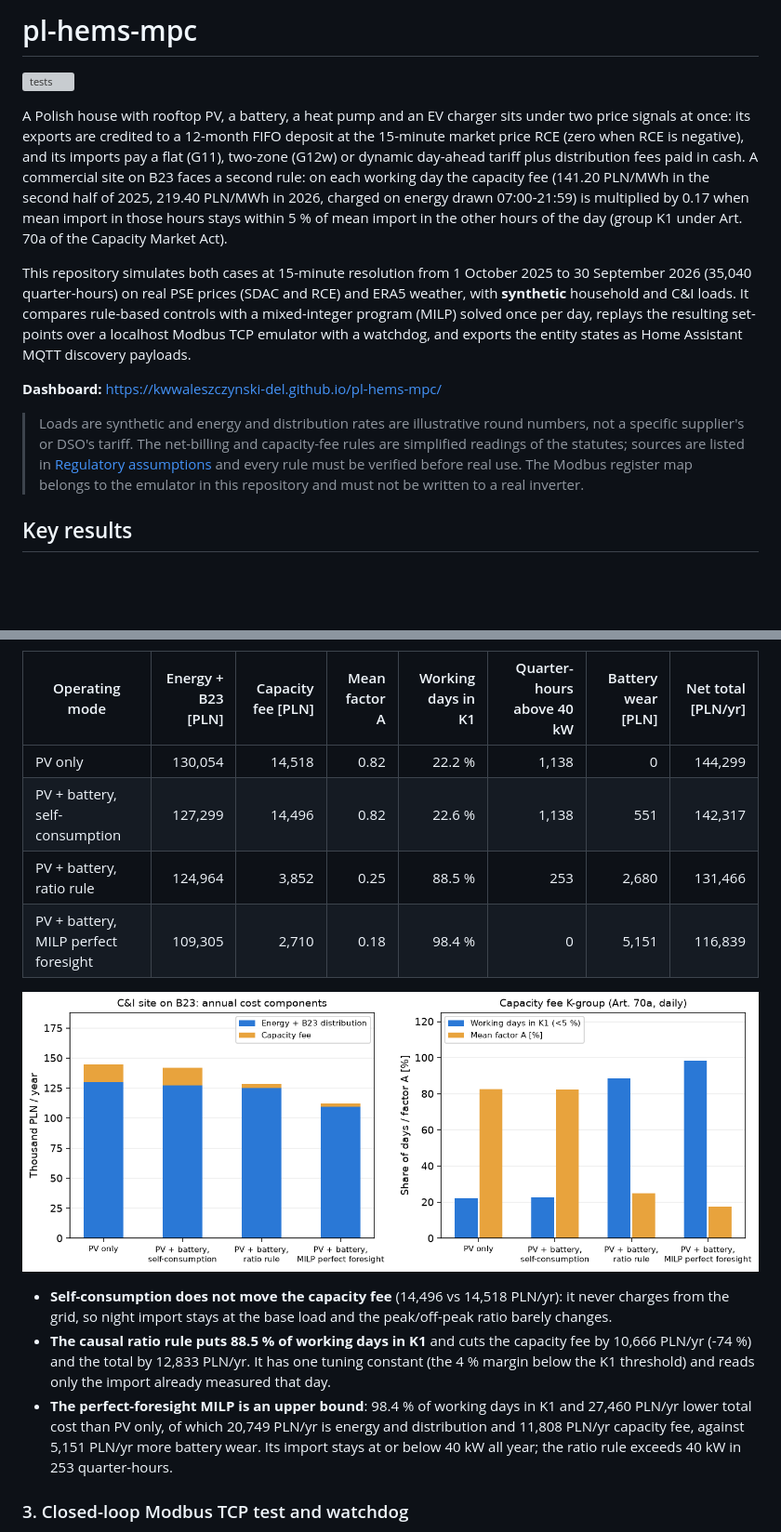
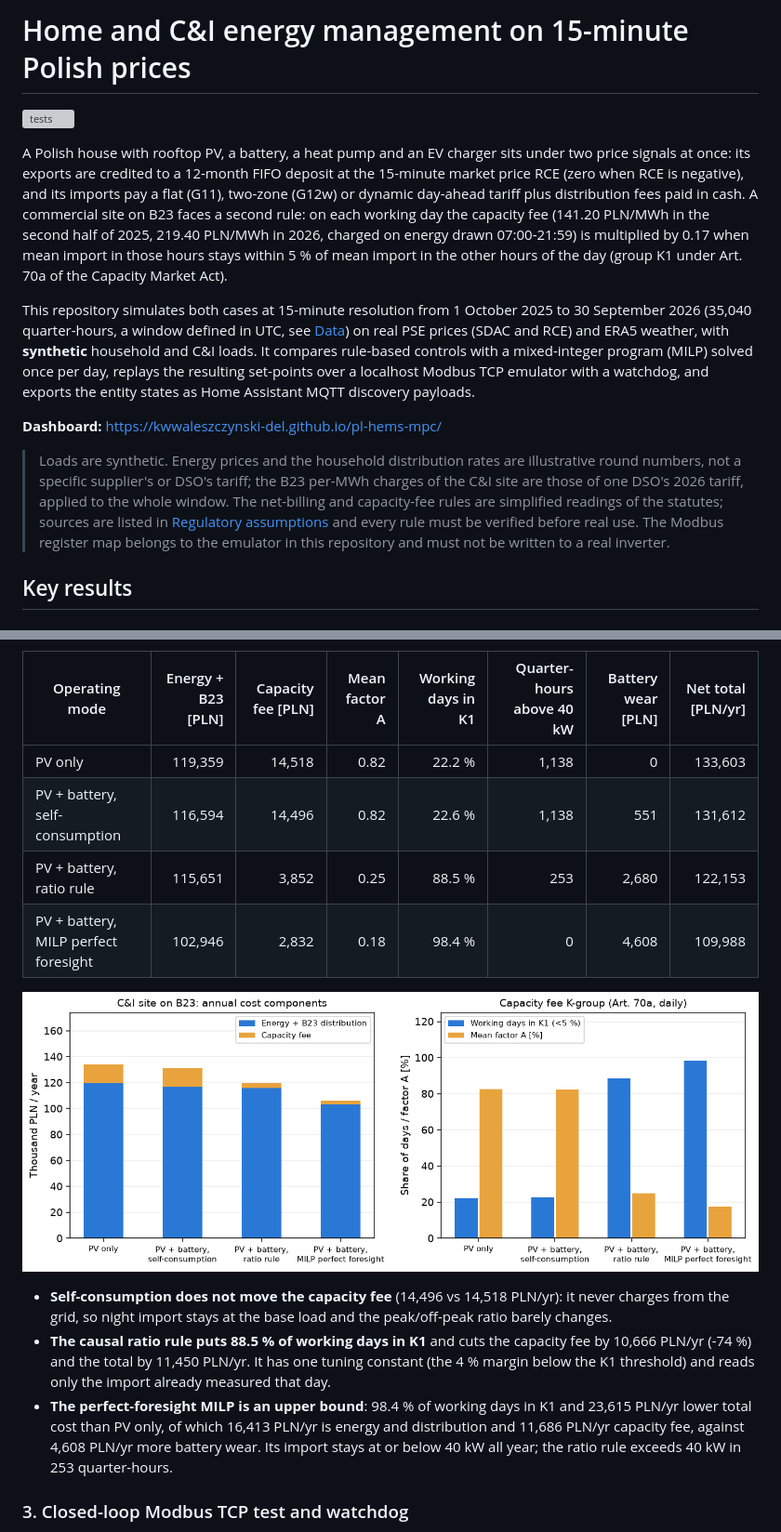
Before and after one commit to kwwaleszczynski-del/pl-hems-mpc, a Markdown page: README.md, 2 parts joined by grey strips. Shown: that part at 93% size. Rendered like a GitHub page; pictures changed too: docs/img/ci_k_factor.png; blank space fills up the shorter version; grey boxes are pictures that could not be loaded.

```diff
--- a/README.md
+++ b/README.md
@@ -1,4 +1,4 @@
-# pl-hems-mpc
+# Home and C&I energy management on 15-minute Polish prices
 
 [![tests](https://github.com/kwwaleszczynski-del/pl-hems-mpc/actions/workflows/ci.yml/badge.svg)](https://github.com/kwwaleszczynski-del/pl-hems-mpc/actions/workflows/ci.yml)
 
@@ -10,17 +10,19 @@ site on B23 faces a second rule: on each working day the capacity fee (141.20 PL
 stays within 5 % of mean import in the other hours of the day (group K1 under Art. 70a of the Capacity Market Act).
 
 This repository simulates both cases at 15-minute resolution from 1 October 2025 to 30 September 2026 (35,040
-quarter-hours) on real PSE prices (SDAC and RCE) and ERA5 weather, with **synthetic** household and C&I loads. It
-compares rule-based controls with a mixed-integer program (MILP) solved once per day, replays the resulting set-points
-over a localhost Modbus TCP emulator with a watchdog, and exports the entity states as Home Assistant MQTT discovery
-payloads.
+quarter-hours, a window defined in UTC, see [Data](#data)) on real PSE prices (SDAC and RCE) and ERA5 weather, with
+**synthetic** household and C&I loads. It compares rule-based controls with a mixed-integer program (MILP) solved once
+per day, replays the resulting set-points over a localhost Modbus TCP emulator with a watchdog, and exports the entity
+states as Home Assistant MQTT discovery payloads.
 
 **Dashboard:** https://kwwaleszczynski-del.github.io/pl-hems-mpc/
 
-> Loads are synthetic and energy and distribution rates are illustrative round numbers, not a specific supplier's or
-> DSO's tariff. The net-billing and capacity-fee rules are simplified readings of the statutes; sources are listed in
-> [Regulatory assumptions](#regulatory-assumptions-to-be-verified) and every rule must be verified before real use. The
-> Modbus register map belongs to the emulator in this repository and must not be written to a real inverter.
+> Loads are synthetic. Energy prices and the household distribution rates are illustrative round numbers, not a
+> specific supplier's or DSO's tariff; the B23 per-MWh charges of the C&I site are those of one DSO's 2026 tariff,
+> applied to the whole window. The net-billing and capacity-fee rules are simplified readings of the statutes;
+> sources are listed in [Regulatory assumptions](#regulatory-assumptions-to-be-verified) and every rule must be
+> verified before real use. The Modbus register map belongs to the emulator in this repository and must not be
+> written to a real inverter.
 
 ## Key results
 
@@ -73,21 +75,21 @@ below 15 %, K4 otherwise).
 
 | Operating mode | Energy + B23 [PLN] | Capacity fee [PLN] | Mean factor A | Working days in K1 | Quarter-hours above 40 kW | Battery wear [PLN] | Net total [PLN/yr] |
 |---|---:|---:|---:|---:|---:|---:|---:|
-| PV only | 130,054 | 14,518 | 0.82 | 22.2 % | 1,138 | 0 | 144,299 |
-| PV + battery, self-consumption | 127,299 | 14,496 | 0.82 | 22.6 % | 1,138 | 551 | 142,317 |
-| PV + battery, ratio rule | 124,964 | 3,852 | 0.25 | 88.5 % | 253 | 2,680 | 131,466 |
-| PV + battery, MILP perfect foresight | 109,305 | 2,710 | 0.18 | 98.4 % | 0 | 5,151 | 116,839 |
+| PV only | 119,359 | 14,518 | 0.82 | 22.2 % | 1,138 | 0 | 133,603 |
+| PV + battery, self-consumption | 116,594 | 14,496 | 0.82 | 22.6 % | 1,138 | 551 | 131,612 |
+| PV + battery, ratio rule | 115,651 | 3,852 | 0.25 | 88.5 % | 253 | 2,680 | 122,153 |
+| PV + battery, MILP perfect foresight | 102,946 | 2,832 | 0.18 | 98.4 % | 0 | 4,608 | 109,988 |
 
 ![C&I capacity fee](docs/img/ci_k_factor.png)
 
 - **Self-consumption does not move the capacity fee** (14,496 vs 14,518 PLN/yr): it never charges from the grid,
   so night import stays at the base load and the peak/off-peak ratio barely changes.
 - **The causal ratio rule puts 88.5 % of working days in K1** and cuts the capacity fee by 10,666 PLN/yr
-  (-74 %) and the total by 12,833 PLN/yr. It has one tuning constant (the 4 % margin below
+  (-74 %) and the total by 11,450 PLN/yr. It has one tuning constant (the 4 % margin below
   the K1 threshold) and reads only the import already measured that day.
-- **The perfect-foresight MILP is an upper bound**: 98.4 % of working days in K1 and 27,460 PLN/yr lower total
-  cost than PV only, of which 20,749 PLN/yr is energy and distribution and 11,808 PLN/yr capacity fee, against
-  5,151 PLN/yr more battery wear. Its import stays at or below 40 kW all year; the ratio rule exceeds 40 kW in 253
+- **The perfect-foresight MILP is an upper bound**: 98.4 % of working days in K1 and 23,615 PLN/yr lower total
+  cost than PV only, of which 16,413 PLN/yr is energy and distribution and 11,686 PLN/yr capacity fee, against
+  4,608 PLN/yr more battery wear. Its import stays at or below 40 kW all year; the ratio rule exceeds 40 kW in 253
   quarter-hours.
 
 ### 3. Closed-loop Modbus TCP test and watchdog
```
Also changed, not shown: other parts of README.md (+50 -2 lines), 5 other files.
